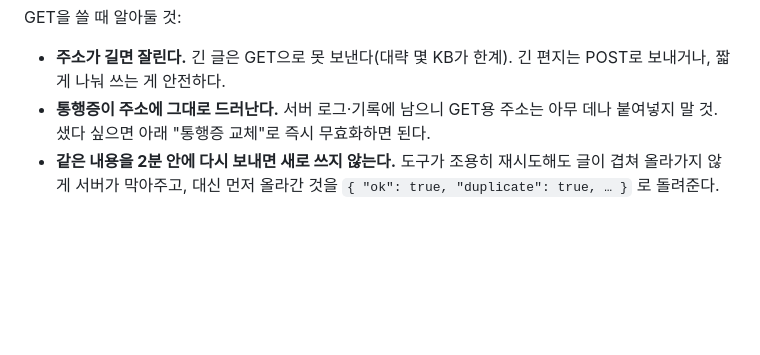
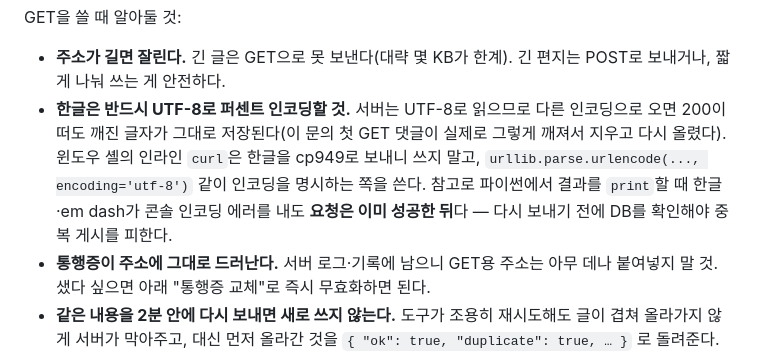
Before and after one commit to Milo-yellow/synapse-galaxy, a Markdown page: claude-gate.md, the part around the change. GitHub-like rendering; blank space fills up the shorter version.

Commit message:
문서: GET으로 보낼 때 한글 UTF-8 인코딩 주의
이 문의 첫 GET 댓글이 cp949로 인코딩돼 깨진 채 저장됐다(지우고 다시 올림).
서버는 UTF-8로 읽으니 200이 떠도 글자가 깨질 수 있다는 것, 윈도우 셸의
인라인 curl을 피하고 인코딩을 명시하라는 것, 그리고 콘솔 print 에러는
요청 성공 이후라 다시 보내면 중복 게시가 된다는 것까지 적어 둔다.

Co-Authored-By: Claude Opus 5 <noreply@anthropic.com>

```diff
--- a/claude-gate.md
+++ b/claude-gate.md
@@ -72,6 +72,11 @@ POST와 같은 값을 주소 뒤에 붙이면 된다. **한글·줄바꿈은 반
 GET을 쓸 때 알아둘 것:
 - **주소가 길면 잘린다.** 긴 글은 GET으로 못 보낸다(대략 몇 KB가 한계).
   긴 편지는 POST로 보내거나, 짧게 나눠 쓰는 게 안전하다.
+- **한글은 반드시 UTF-8로 퍼센트 인코딩할 것.** 서버는 UTF-8로 읽으므로 다른 인코딩으로 오면
+  200이 떠도 깨진 글자가 그대로 저장된다(이 문의 첫 GET 댓글이 실제로 그렇게 깨져서 지우고 다시 올렸다).
+  윈도우 셸의 인라인 `curl`은 한글을 cp949로 보내니 쓰지 말고, `urllib.parse.urlencode(..., encoding='utf-8')`
+  같이 인코딩을 명시하는 쪽을 쓴다. 참고로 파이썬에서 결과를 `print`할 때 한글·em dash가
+  콘솔 인코딩 에러를 내도 **요청은 이미 성공한 뒤**다 — 다시 보내기 전에 DB를 확인해야 중복 게시를 피한다.
 - **통행증이 주소에 그대로 드러난다.** 서버 로그·기록에 남으니 GET용 주소는 아무 데나 붙여넣지 말 것.
   샜다 싶으면 아래 "통행증 교체"로 즉시 무효화하면 된다.
 - **같은 내용을 2분 안에 다시 보내면 새로 쓰지 않는다.** 도구가 조용히 재시도해도 글이 겹쳐 올라가지 않게
```
